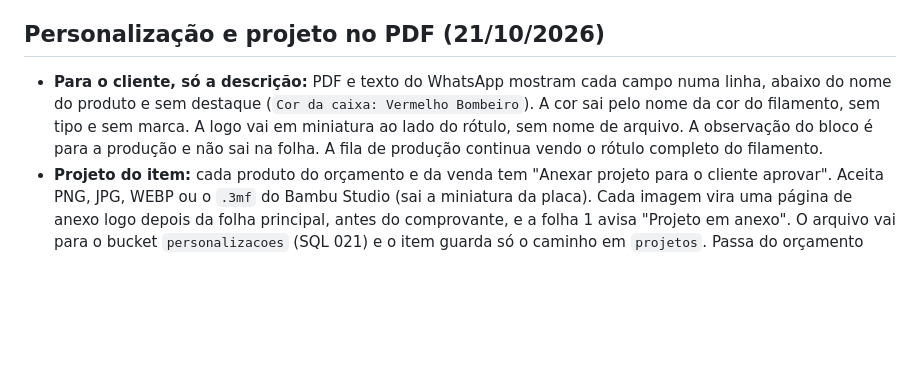
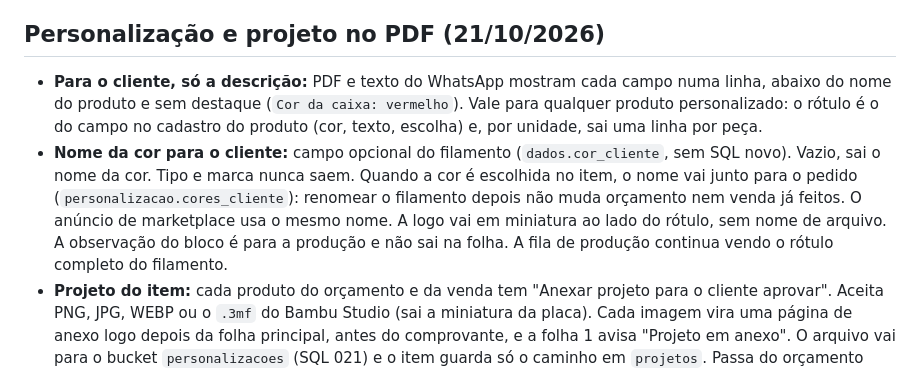
Before and after one commit to pedrocoutinho2/make3lab, a Markdown page: README.md, the part around the change. Drawn GitHub-style; blank space fills up the shorter version.

Commit message:
README: nome da cor para o cliente
Co-Authored-By: Claude Opus 5.5 <noreply@anthropic.com>
Claude-Session: https://claude.ai/code/session_01DyLu3m7eA3Gt8gxbaGV1Q3

```diff
--- a/README.md
+++ b/README.md
@@ -180,6 +180,7 @@ Auditoria: `node ferramentas/teste-navegador/auditoria-mobile.mjs [pasta]` perco
 
 ## Personalização e projeto no PDF (21/10/2026)
 
-- **Para o cliente, só a descrição:** PDF e texto do WhatsApp mostram cada campo numa linha, abaixo do nome do produto e sem destaque (`Cor da caixa: Vermelho Bombeiro`). A cor sai pelo nome da cor do filamento, sem tipo e sem marca. A logo vai em miniatura ao lado do rótulo, sem nome de arquivo. A observação do bloco é para a produção e não sai na folha. A fila de produção continua vendo o rótulo completo do filamento.
+- **Para o cliente, só a descrição:** PDF e texto do WhatsApp mostram cada campo numa linha, abaixo do nome do produto e sem destaque (`Cor da caixa: vermelho`). Vale para qualquer produto personalizado: o rótulo é o do campo no cadastro do produto (cor, texto, escolha) e, por unidade, sai uma linha por peça.
+- **Nome da cor para o cliente:** campo opcional do filamento (`dados.cor_cliente`, sem SQL novo). Vazio, sai o nome da cor. Tipo e marca nunca saem. Quando a cor é escolhida no item, o nome vai junto para o pedido (`personalizacao.cores_cliente`): renomear o filamento depois não muda orçamento nem venda já feitos. O anúncio de marketplace usa o mesmo nome. A logo vai em miniatura ao lado do rótulo, sem nome de arquivo. A observação do bloco é para a produção e não sai na folha. A fila de produção continua vendo o rótulo completo do filamento.
 - **Projeto do item:** cada produto do orçamento e da venda tem "Anexar projeto para o cliente aprovar". Aceita PNG, JPG, WEBP ou o `.3mf` do Bambu Studio (sai a miniatura da placa). Cada imagem vira uma página de anexo logo depois da folha principal, antes do comprovante, e a folha 1 avisa "Projeto em anexo". O arquivo vai para o bucket `personalizacoes` (SQL 021) e o item guarda só o caminho em `projetos`. Passa do orçamento para a venda junto com o item. Sem SQL novo.
 - Teste: `node ferramentas/teste-navegador/teste-pdf-personalizacao.mjs`.
```
